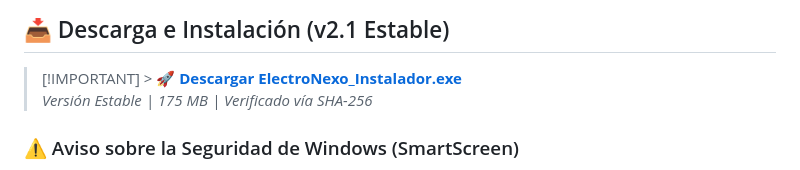
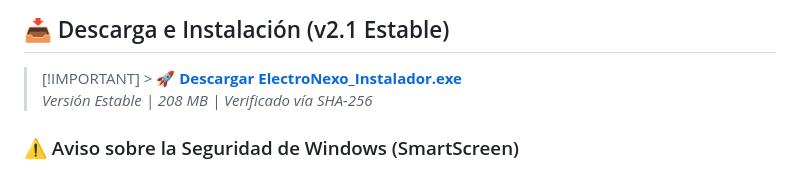
Before and after one commit to Ccom5/ElectroNexo, a Markdown page: README.md, the part around the change. Rendered like a GitHub page.

```diff
--- a/README.md
+++ b/README.md
@@ -53,7 +53,7 @@ Técnica diseñada para garantizar la visibilidad de los puntos de anclaje en lo
 
 > [!IMPORTANT] >
 > [**🚀 Descargar ElectroNexo_Instalador.exe**](https://github.com/Ccom5/ElectroNexo/releases/download/untagged-aaf779de6af535de6ffc/ElectroNexo_Installer_v1.exe)
-> _Versión Estable | 175 MB | Verificado vía SHA-256_
+> _Versión Estable | 208  MB | Verificado vía SHA-256_
 
 ### ⚠️ Aviso sobre la Seguridad de Windows (SmartScreen)
 
```
